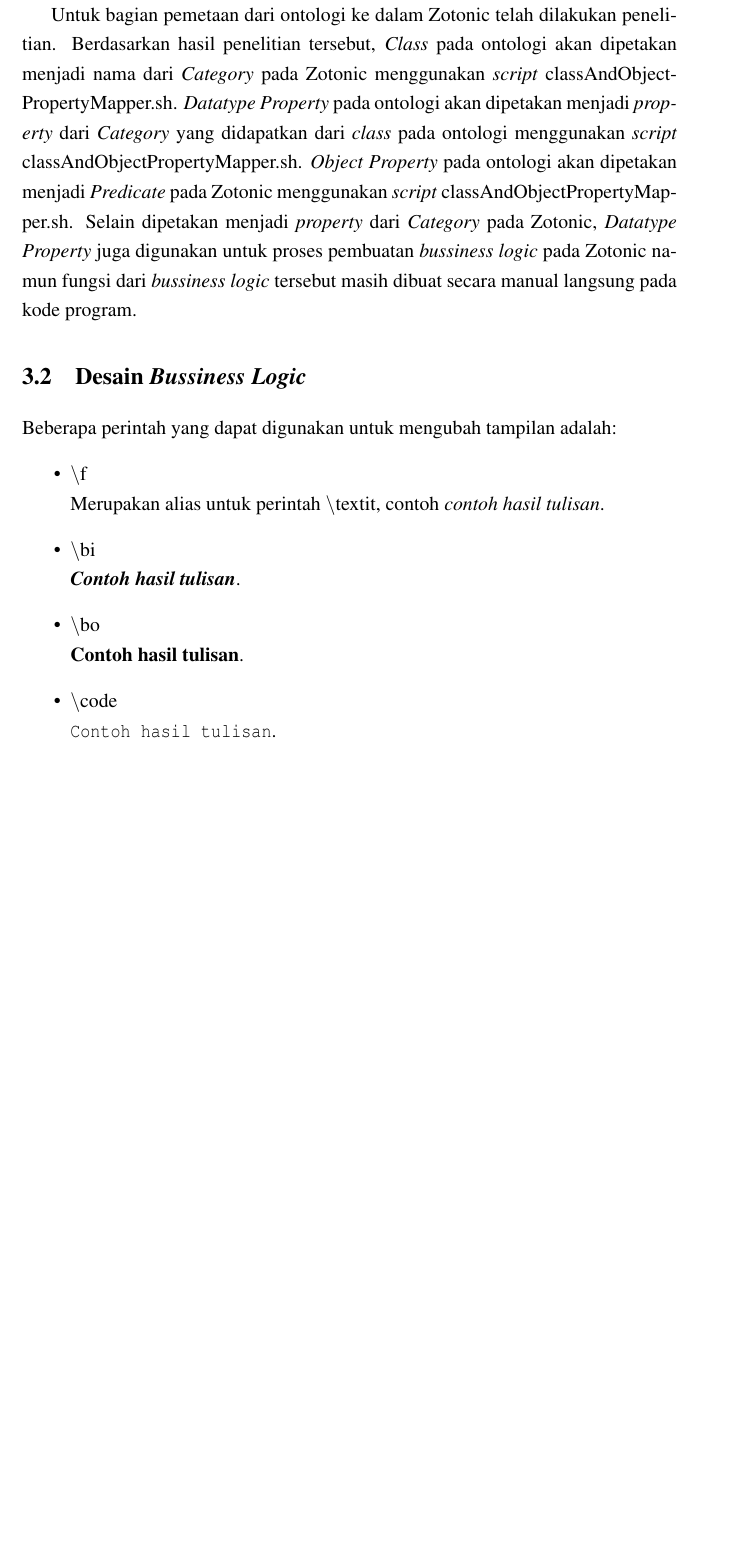
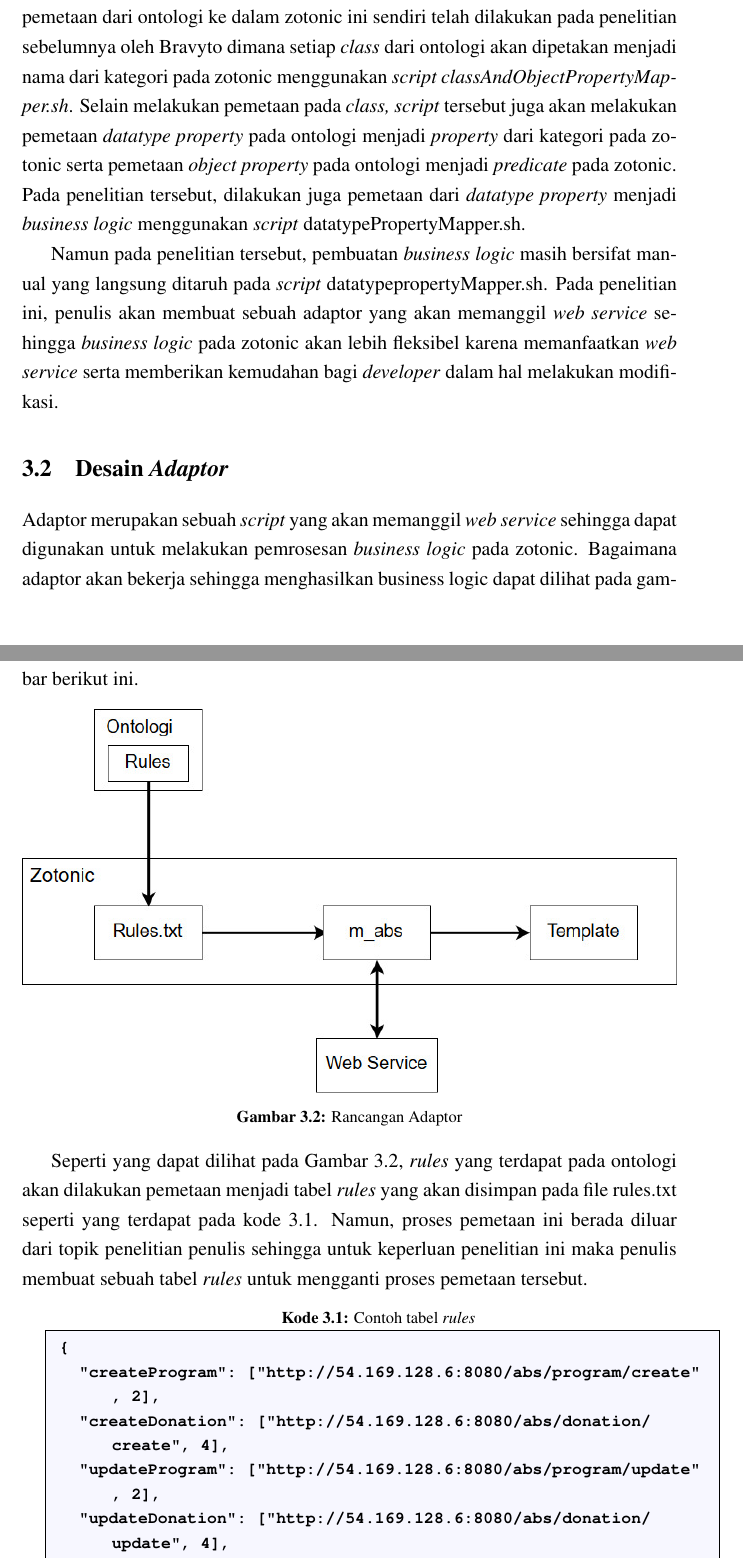
Before and after one commit to andrikurniawan/skripsi-latex, a LaTeX thesis (skripsi.tex, which reads laporan_setting.tex): part of page 21 of 41 before the commit and two parts of pages 21 and 22 of 42 after it, the two joined at a grey line, cut so that both start at the same text, the shorter picture padded with empty space. Compiled offline with pdfLaTeX.

Commit message:
update BAB 3

```diff
--- a/laporan_setting.tex
+++ b/laporan_setting.tex
@@ -3,13 +3,13 @@
 %-----------------------------------------------------------------------------%
 %
 % Judul laporan.
-\var{\judul}{Pembentukan Web}
+\var{\judul}{Pengembangan Program Integrasi Ontologi dan \textit{Web Services} pada Zotonic}
 %
 % Tulis kembali judul laporan, kali ini akan diubah menjadi huruf kapital
-\Var{\Judul}{JUDUL SESUATU BANGET \f{ENGLISH} MIRING JUGA}
+\Var{\Judul}{PENGEMBANGAN PROGRAM INTEGRASI ONTOLOGI DAN \textit{WEB SERVICES} PADA ZOTONIC}
 %
 % Tulis kembali judul laporan namun dengan bahasa Ingris
-\var{\judulInggris}{Sesuatu Banget in English}
+\var{\judulInggris}{Development of Ontology and Web Services Integration Program on Zotonic}
 
 %
 % Tipe laporan, dapat berisi Skripsi, Tugas Akhir, Thesis, atau Disertasi
@@ -66,7 +66,7 @@
 \Var{\kataPengantar}{Kata Pengantar}
 \Var{\babSatu}{Pendahuluan}
 \Var{\babDua}{Tinjauan Pustaka}
-\Var{\babTiga}{Desain}
+\Var{\babTiga}{Rancangan}
 \Var{\babEmpat}{Implementasi}
 \Var{\babLima}{Hasil}
 \Var{\babEnam}{Penutup}
```
Also changed, not shown: abstrak.tex (+1 -1 lines), bab3-desain.tex (deleted, +0 -54 lines), bab3-rancangan.tex (added, +72 -0 lines), skripsi.tex (+1 -1 lines), pics/adaptor.jpg (added), pics/skripsiRoadmapNew.jpg (added), skripsi.pdf, 17 other files.
